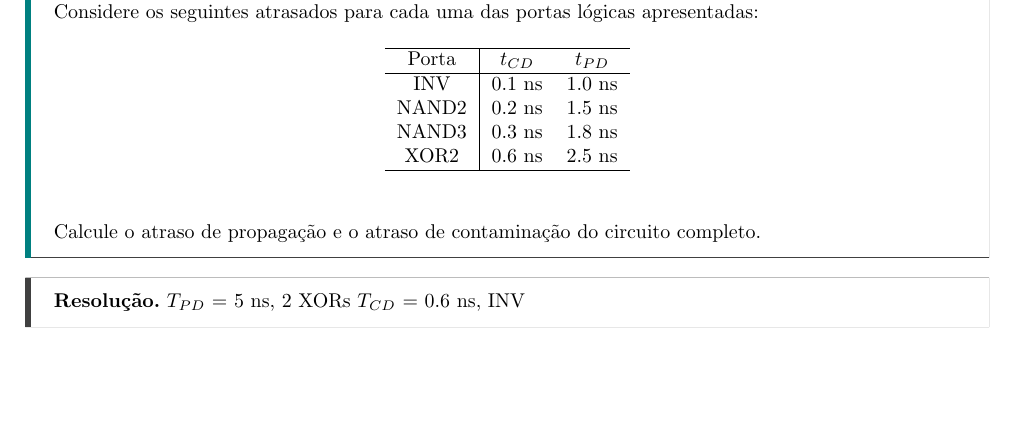
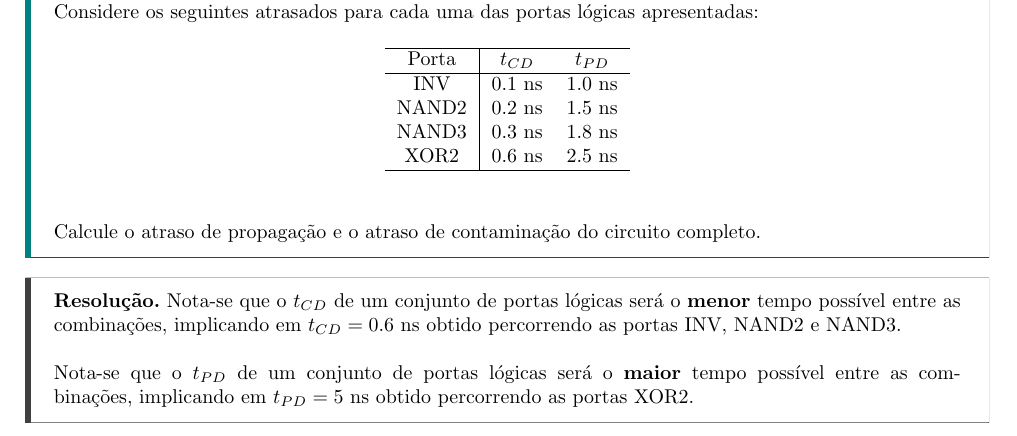
Before and after one commit to tr0fin0/classes_unicamp, a LaTeX document (es572/es572_ex02.tex): part of page 8 of 8, cut so that both start at the same text, the shorter picture padded with empty space. Compiled offline with pdfLaTeX.

Commit message:
:sparkles: add exercise 7 solution

```diff
--- a/es572/es572_ex02.tex
+++ b/es572/es572_ex02.tex
@@ -378,7 +378,8 @@
                 Calcule o atraso de propagação e o atraso de contaminação do circuito completo.
             \end{exercise}
             \begin{resolution}
-                $T_{PD}$ = 5 ns, 2 XORs
-                $T_{CD}$ = 0.6 ns, INV
+                Nota-se que o $t_{CD}$ de um conjunto de portas lógicas  será o \textbf{menor} tempo possível entre as combinações, implicando em $t_{CD} = 0.6$ ns obtido percorrendo as portas INV, NAND2 e NAND3.
+                \\\\
+                Nota-se que o $t_{PD}$ de um conjunto de portas lógicas será o \textbf{maior} tempo possível entre as combinações, implicando em $t_{PD} = 5$ ns obtido percorrendo as portas XOR2.
             \end{resolution}
 \end{document}
```
